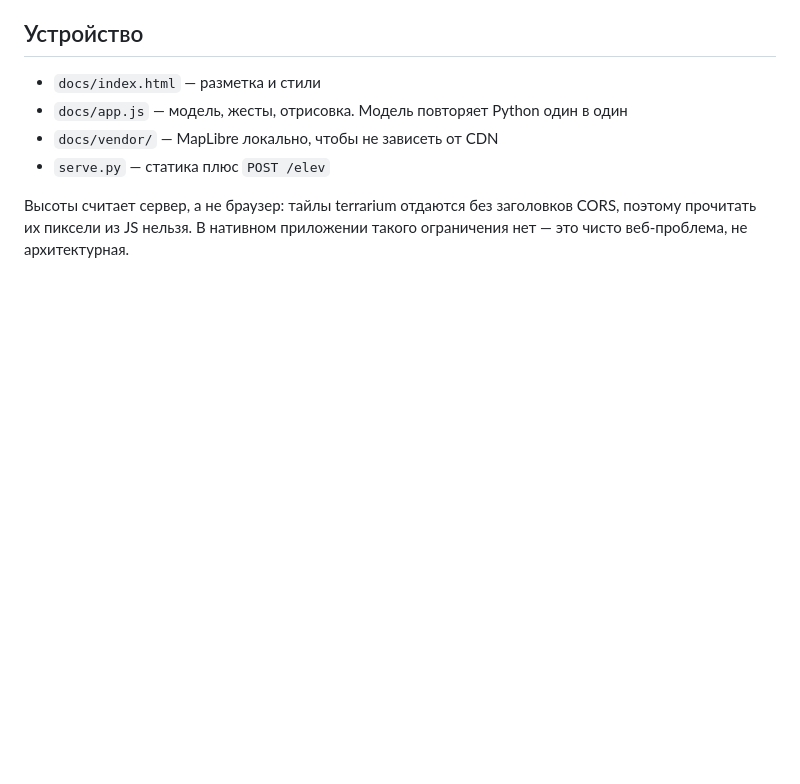
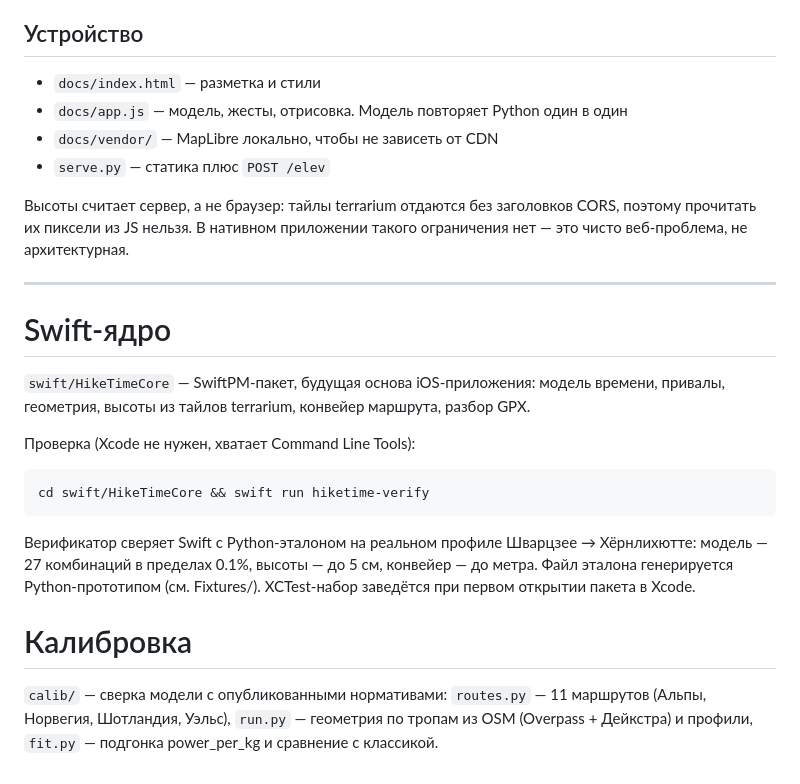
Before and after one commit to andreytrysov/hiketime, a Markdown page: README.md, the part around the change. GitHub-like rendering; blank space fills up the shorter version.

Commit message:
README: Swift-ядро и калибровка

```diff
--- a/README.md
+++ b/README.md
@@ -80,3 +80,28 @@
 Высоты считает сервер, а не браузер: тайлы terrarium отдаются без заголовков
 CORS, поэтому прочитать их пиксели из JS нельзя. В нативном приложении такого
 ограничения нет — это чисто веб-проблема, не архитектурная.
+
+---
+
+# Swift-ядро
+
+`swift/HikeTimeCore` — SwiftPM-пакет, будущая основа iOS-приложения:
+модель времени, привалы, геометрия, высоты из тайлов terrarium,
+конвейер маршрута, разбор GPX.
+
+Проверка (Xcode не нужен, хватает Command Line Tools):
+
+    cd swift/HikeTimeCore && swift run hiketime-verify
+
+Верификатор сверяет Swift с Python-эталоном на реальном профиле
+Шварцзее → Хёрнлихютте: модель — 27 комбинаций в пределах 0.1%,
+высоты — до 5 см, конвейер — до метра. Файл эталона генерируется
+Python-прототипом (см. Fixtures/). XCTest-набор заведётся при
+первом открытии пакета в Xcode.
+
+# Калибровка
+
+`calib/` — сверка модели с опубликованными нормативами:
+`routes.py` — 11 маршрутов (Альпы, Норвегия, Шотландия, Уэльс),
+`run.py` — геометрия по тропам из OSM (Overpass + Дейкстра) и профили,
+`fit.py` — подгонка power_per_kg и сравнение с классикой.
```
